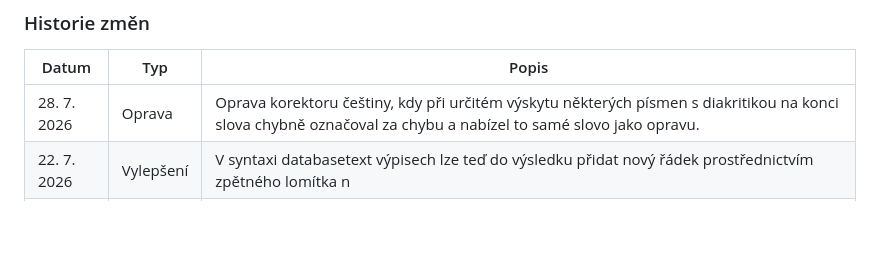
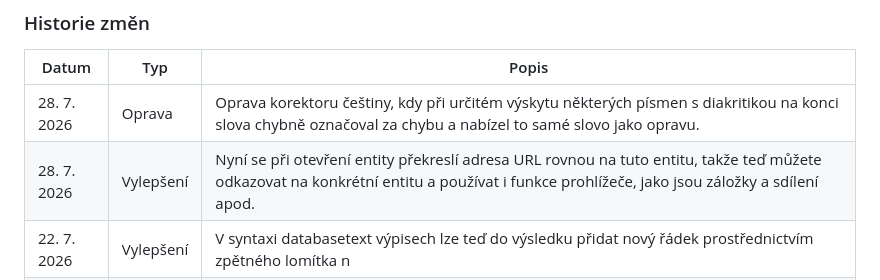
Before and after one commit to egdilna/nastroje, a Markdown page: website.md, the part around the change. GitHub-like rendering; blank space fills up the shorter version.

Commit message:
PIM: website.md pro nastroje.egdilna.cz → website.md

```diff
--- a/website.md
+++ b/website.md
@@ -238,6 +238,7 @@ Existují
 | Datum | Typ | Popis |
 | --- | --- | --- |
 | 28. 7. 2026 | Oprava | Oprava korektoru češtiny, kdy při určitém výskytu některých písmen s diakritikou na konci slova chybně označoval za chybu a nabízel to samé slovo jako opravu. |
+| 28. 7. 2026 | Vylepšení | Nyní se při otevření entity překreslí adresa URL rovnou na tuto entitu, takže teď můžete odkazovat na konkrétní entitu a používat i funkce prohlížeče, jako jsou záložky a sdílení apod. |
 | 22. 7. 2026 | Vylepšení | V syntaxi databasetext výpisech lze teď do výsledku přidat nový řádek prostřednictvím zpětného lomítka n |
 | 22. 7. 2026 | Oprava | Opravena chyba, kdy se někdy nemusela načíst ze souboru nová verze uloženého objektu, pokud měla entita objekty. |
 | 20. 7. 2026 | Vylepšení | Kromě funkce database pro include tabulky z databáze je nová funkce databasetext která dle filtrů a stringu format vykreslí obsah databáze a jejích polí jako libovolný zahrnutý výstup. Tohle je hrozně univerzální parser skoro na všechno. A také doplněna nápověda o popis syntaxe. |
```
